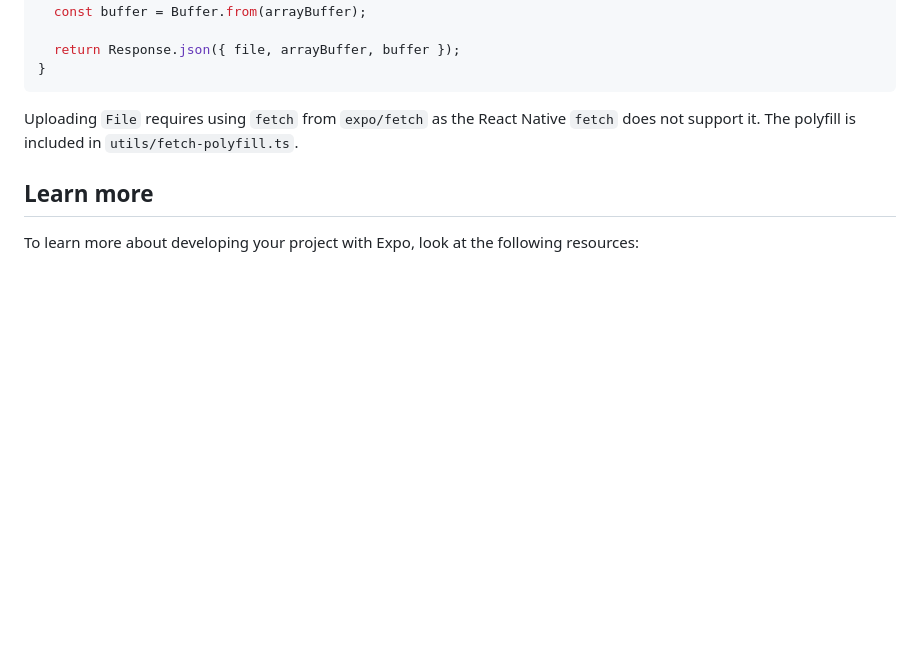
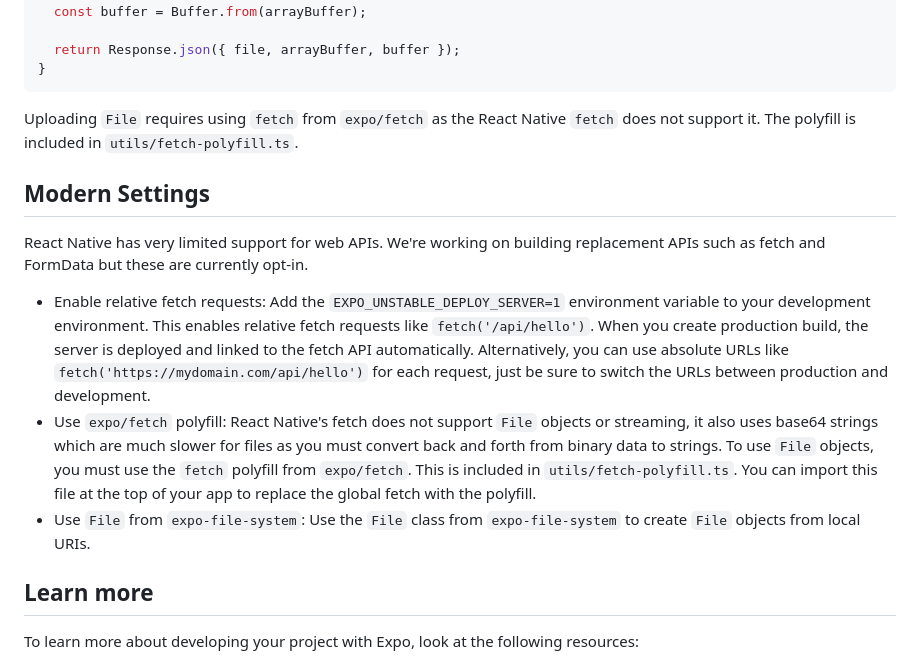
Before and after one commit to expo/image-upload-example, a Markdown page: README.md, the part around the change. Rendered like a GitHub page; blank space fills up the shorter version.

```diff
--- a/README.md
+++ b/README.md
@@ -71,6 +71,14 @@ export async function POST(req: Request) {
 
 Uploading `File` requires using `fetch` from `expo/fetch` as the React Native `fetch` does not support it. The polyfill is included in `utils/fetch-polyfill.ts`.
 
+## Modern Settings
+
+React Native has very limited support for web APIs. We're working on building replacement APIs such as fetch and FormData but these are currently opt-in.
+
+- Enable relative fetch requests: Add the `EXPO_UNSTABLE_DEPLOY_SERVER=1` environment variable to your development environment. This enables relative fetch requests like `fetch('/api/hello')`. When you create production build, the server is deployed and linked to the fetch API automatically. Alternatively, you can use absolute URLs like `fetch('https://mydomain.com/api/hello')` for each request, just be sure to switch the URLs between production and development.
+- Use `expo/fetch` polyfill: React Native's fetch does not support `File` objects or streaming, it also uses base64 strings which are much slower for files as you must convert back and forth from binary data to strings. To use `File` objects, you must use the `fetch` polyfill from `expo/fetch`. This is included in `utils/fetch-polyfill.ts`. You can import this file at the top of your app to replace the global fetch with the polyfill.
+- Use `File` from `expo-file-system`: Use the `File` class from `expo-file-system` to create `File` objects from local URIs.
+
 ## Learn more
 
 To learn more about developing your project with Expo, look at the following resources:
```
